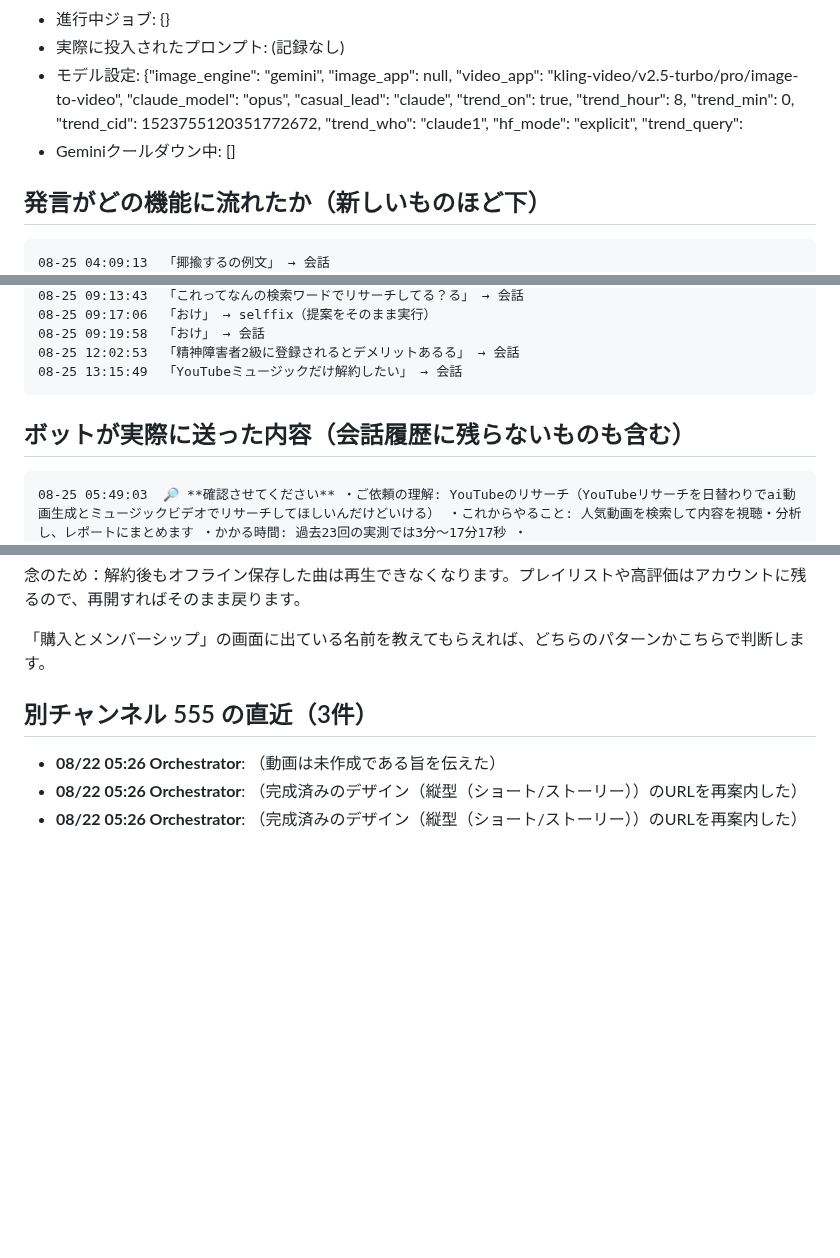
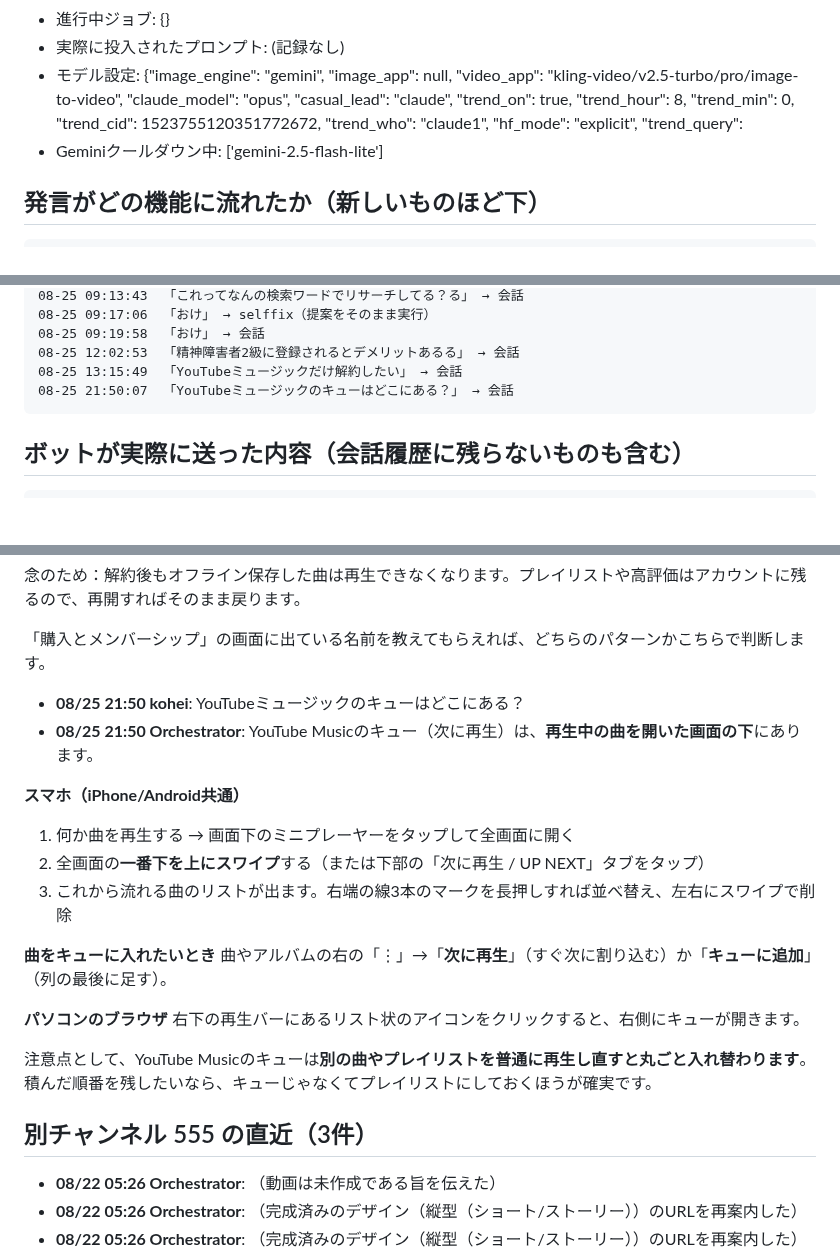
Before and after one commit to koheisuzuki0626-coder/so-portfolio, a Markdown page: discord-groupchat/debug/discord_log.md, 3 parts joined by grey strips. GitHub-like rendering; blank space fills up the shorter version.

Commit message:
Discordログを共有（2026-08-25 21:58:21）

````diff
--- a/discord-groupchat/debug/discord_log.md
+++ b/discord-groupchat/debug/discord_log.md
@@ -8,11 +8,10 @@
 - 進行中ジョブ: {}
 - 実際に投入されたプロンプト: (記録なし)
 - モデル設定: {"image_engine": "gemini", "image_app": null, "video_app": "kling-video/v2.5-turbo/pro/image-to-video", "claude_model": "opus", "casual_lead": "claude", "trend_on": true, "trend_hour": 8, "trend_min": 0, "trend_cid": 1523755120351772672, "trend_who": "claude1", "hf_mode": "explicit", "trend_query":
-- Geminiクールダウン中: []
+- Geminiクールダウン中: ['gemini-2.5-flash-lite']
 
 ## 発言がどの機能に流れたか（新しいものほど下）
 ```
-08-25 04:09:13  「揶揄するの例文」 → 会話
 08-25 04:11:51  「ありがとう」 → 会話
 08-25 04:26:10  「nvidiaが日本と進めてるプロジェクトは？詳しく」 → 会話
 08-25 04:29:38  「それによるメリット、デメリットをアドバイザーまとめて」 → 会話
@@ -54,11 +53,11 @@
 08-25 09:19:58  「おけ」 → 会話
 08-25 12:02:53  「精神障害者2級に登録されるとデメリットあるる」 → 会話
 08-25 13:15:49  「YouTubeミュージックだけ解約したい」 → 会話
+08-25 21:50:07  「YouTubeミュージックのキューはどこにある？」 → 会話
 ```
 
 ## ボットが実際に送った内容（会話履歴に残らないものも含む）
 ```
-08-25 05:49:03  🔎 **確認させてください** ・ご依頼の理解: YouTubeのリサーチ（YouTubeリサーチを日替わりでai動画生成とミュージックビデオでリサーチしてほしいんだけどいける） ・これからやること: 人気動画を検索して内容を視聴・分析し、レポートにまとめます ・かかる時間: 過去23回の実測では3分〜17分17秒 ・
 08-25 05:49:23  🛑 やめました。言い直してもらえれば作り直します。
 08-25 05:50:03  🤖 タスク: （「YouTubeのリサーチ（YouTubeリサーチを日替わりでai動画生成とミュージックビデオでリサーチしてほしいんだけどいける）」の作業を中止した） 📋 実行プラン: ## 計画（実行はしません） ### 前提の確認 - この依頼は「毎朝8時の自動リサーチを、日替わりで **AI動画生成** と **
 08-25 05:50:45  🛑 却下されました。実行しません。
@@ -547,6 +545,21 @@ movie reviews, film analysis, movie trailers, new movie releases, Hollywood movi
 念のため：解約後もオフライン保存した曲は再生できなくなります。プレイリストや高評価はアカウントに残るので、再開すればそのまま戻ります。
 
 「購入とメンバーシップ」の画面に出ている名前を教えてもらえれば、どちらのパターンかこちらで判断します。
+- **08/25 21:50 kohei**: YouTubeミュージックのキューはどこにある？
+- **08/25 21:50 Orchestrator**: YouTube Musicのキュー（次に再生）は、**再生中の曲を開いた画面の下**にあります。
+
+**スマホ（iPhone/Android共通）**
+1. 何か曲を再生する → 画面下のミニプレーヤーをタップして全画面に開く
+2. 全画面の**一番下を上にスワイプ**する（または下部の「次に再生 / UP NEXT」タブをタップ）
+3. これから流れる曲のリストが出ます。右端の線3本のマークを長押しすれば並べ替え、左右にスワイプで削除
+
+**曲をキューに入れたいとき**
+曲やアルバムの右の「⋮」→「**次に再生**」（すぐ次に割り込む）か「**キューに追加**」（列の最後に足す）。
+
+**パソコンのブラウザ**
+右下の再生バーにあるリスト状のアイコンをクリックすると、右側にキューが開きます。
+
+注意点として、YouTube Musicのキューは**別の曲やプレイリストを普通に再生し直すと丸ごと入れ替わります**。積んだ順番を残したいなら、キューじゃなくてプレイリストにしておくほうが確実です。
 
 ## 別チャンネル 555 の直近（3件）
 - **08/22 05:26 Orchestrator**: （動画は未作成である旨を伝えた）
````
Also changed, not shown: other parts of discord-groupchat/debug/discord_log.md (+2 -3 lines).
